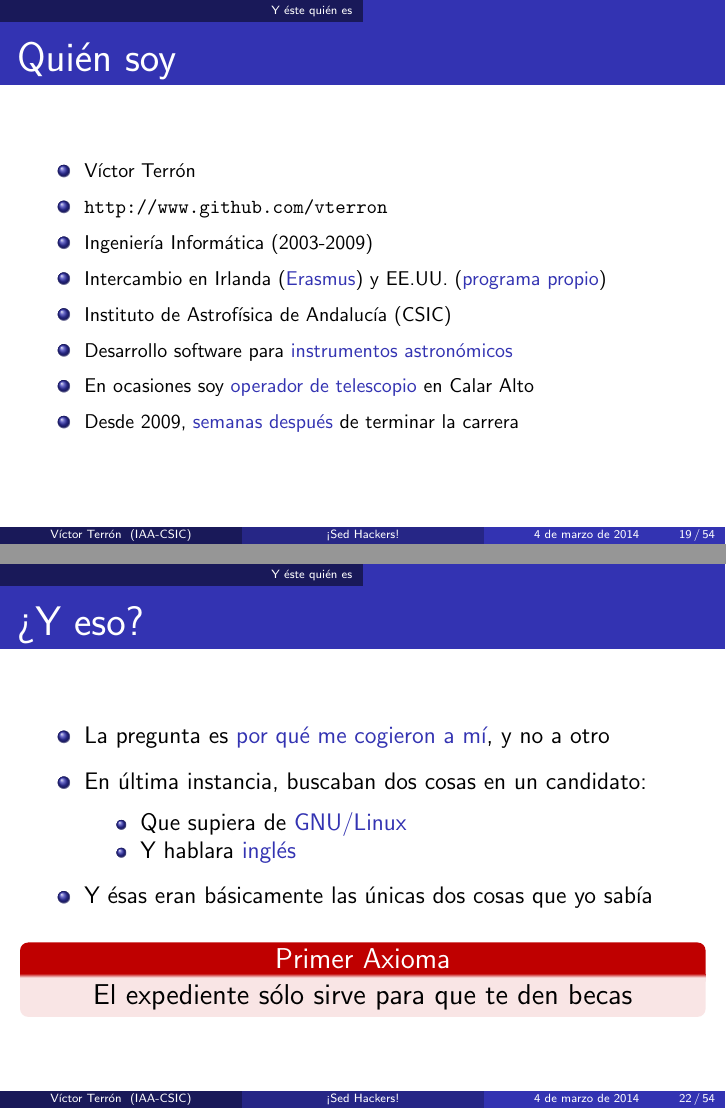
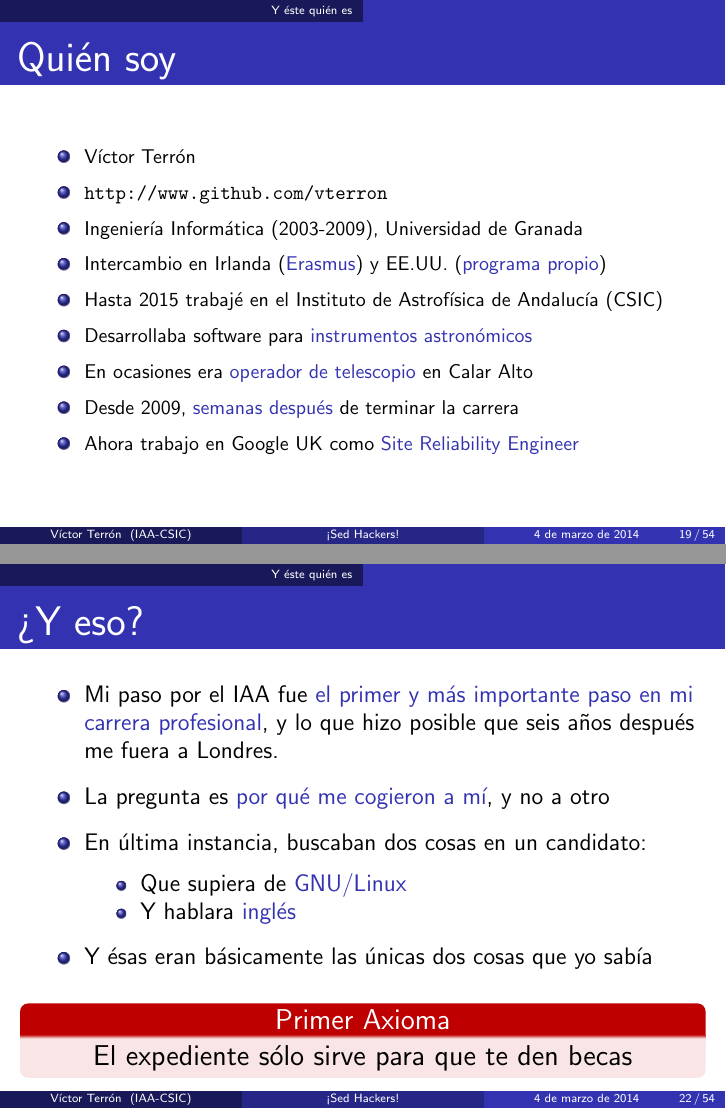
Before and after one commit to vterron/sed-hackers, LaTeX slides (sed-hackers.tex): pages 19 and 22 of 54, joined at a grey line. Compiled offline with pdfLaTeX; a LaTeX package or settings file that is missing is left out.

Commit message:
Mention that I now work at Google UK

```diff
--- a/sed-hackers.tex
+++ b/sed-hackers.tex
@@ -266,12 +266,13 @@
 \begin{itemize}
   \item Víctor Terrón
   \item \url{http://www.github.com/vterron}
-  \item Ingeniería Informática (2003-2009)
+  \item Ingeniería Informática (2003-2009), Universidad de Granada
   \item Intercambio en Irlanda (\structure{Erasmus}) y EE.UU. (\structure{programa propio})
-  \item Instituto de Astrofísica de Andalucía (CSIC)
-  \item Desarrollo software para \structure{instrumentos astronómicos}
-  \item En ocasiones soy \structure{operador de telescopio} en Calar Alto
+  \item Hasta 2015 trabajé en el Instituto de Astrofísica de Andalucía (CSIC)
+  \item Desarrollaba software para \structure{instrumentos astronómicos}
+  \item En ocasiones era \structure{operador de telescopio} en Calar Alto
   \item Desde 2009, \structure{semanas después} de terminar la carrera
+  \item Ahora trabajo en Google UK como \structure{Site Reliability Engineer}
 \end{itemize}
 \end{frame}
 
@@ -291,6 +292,9 @@
 
 \begin{frame}{¿Y eso?}
 \begin{itemize}
+  \item Mi paso por el IAA fue \structure{el primer y más importante
+    paso en mi carrera profesional}, y lo que hizo posible que seis
+    años después me fuera a Londres.
   \item La pregunta es \structure{por qué me cogieron a mí}, y no a otro
   \item En última instancia, buscaban dos cosas en un candidato:
      \begin{itemize}
```
